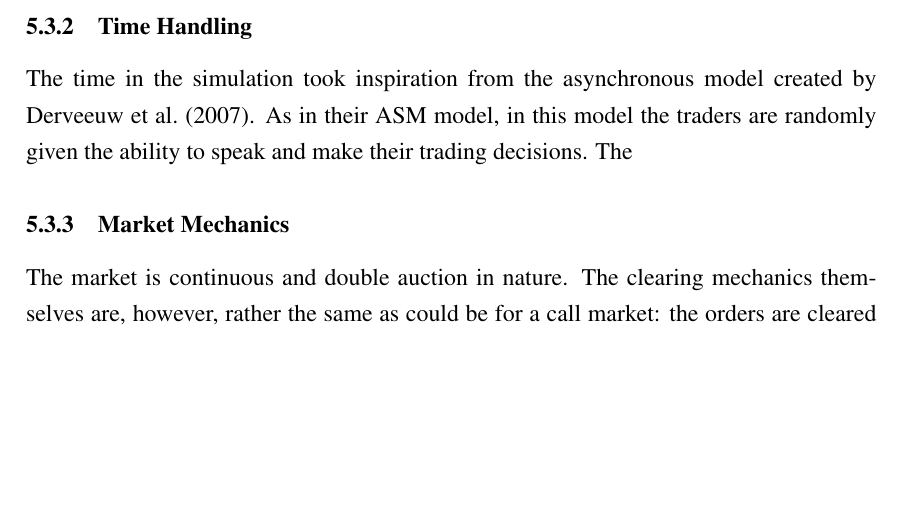
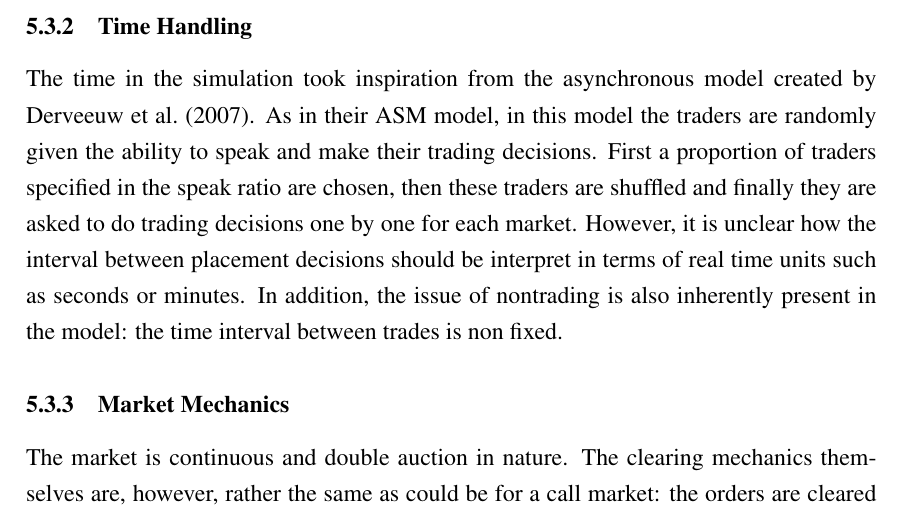
Before and after one commit to Miksus/thesis-computational-artificial-market, a LaTeX thesis (thesis/main.tex, which reads thesis/content/empirics.tex): part of page 32 of 53, cut so that both start at the same text, the shorter picture padded with empty space. Compiled offline with pdfLaTeX.

Commit message:
thesis: extended time handling explanation of the model

```diff
--- a/thesis/content/empirics.tex
+++ b/thesis/content/empirics.tex
@@ -224,10 +224,14 @@ implemented in the literature. However, \citet{Raberto05} implemented waiting ti
 after specified times which may produce similar behaviour.
 
 \subsubsection{Time Handling}
-% TODO
+
 The time in the simulation took inspiration from the asynchronous model created by \citet{Julien07}.
 As in their ASM model, in this model the traders are randomly given the ability to speak and make
-their trading decisions. The
+their trading decisions. First a proportion of traders specified in the speak ratio are chosen,
+then these traders are shuffled and finally they are asked to do trading decisions one by one
+for each market. However, it is unclear how the interval between placement decisions should be
+interpret in terms of real time units such as seconds or minutes. In addition, the issue of
+nontrading is also inherently present in the model: the time interval between trades is non fixed.
 
 \subsubsection{Market Mechanics}
 % How the market is cleared actually
```
